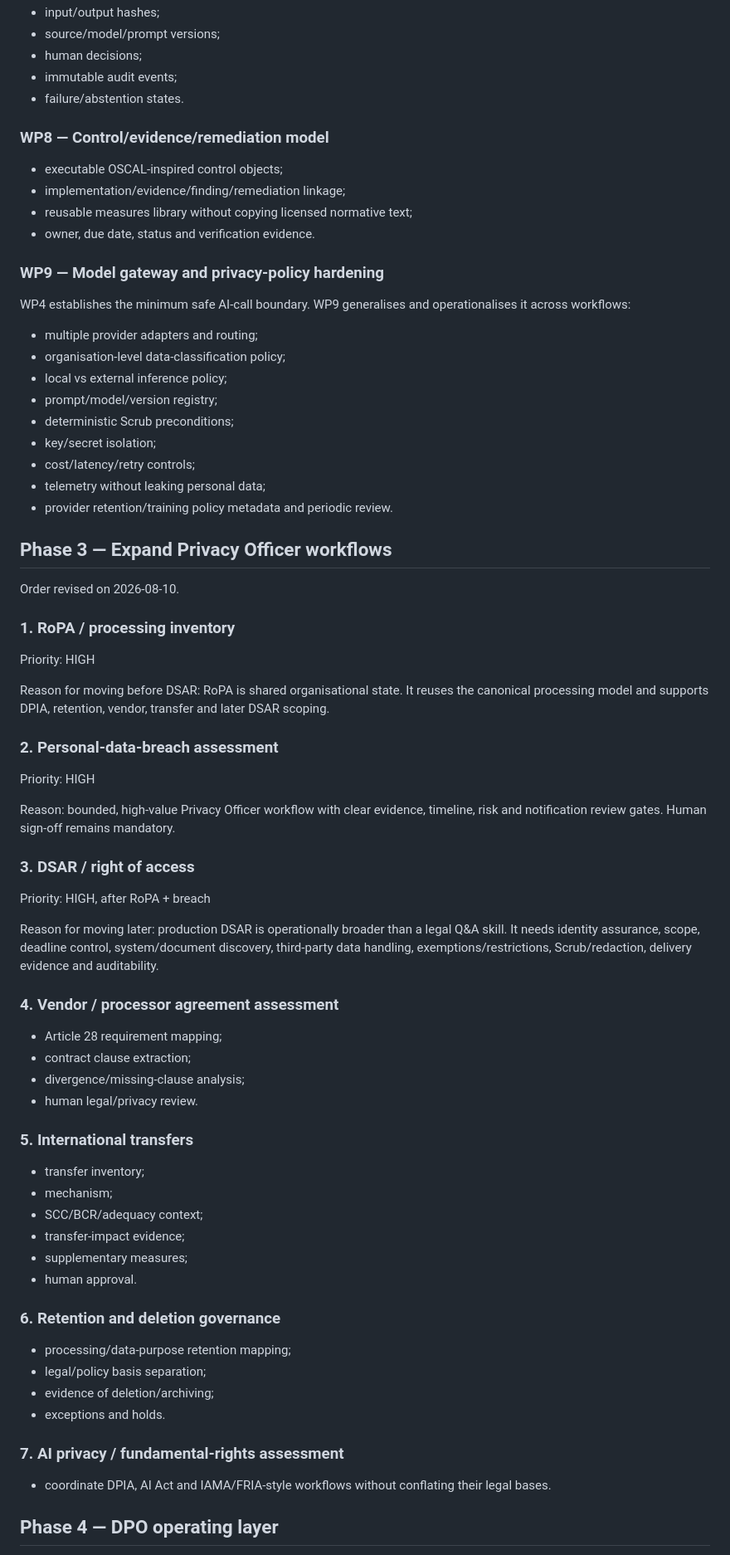
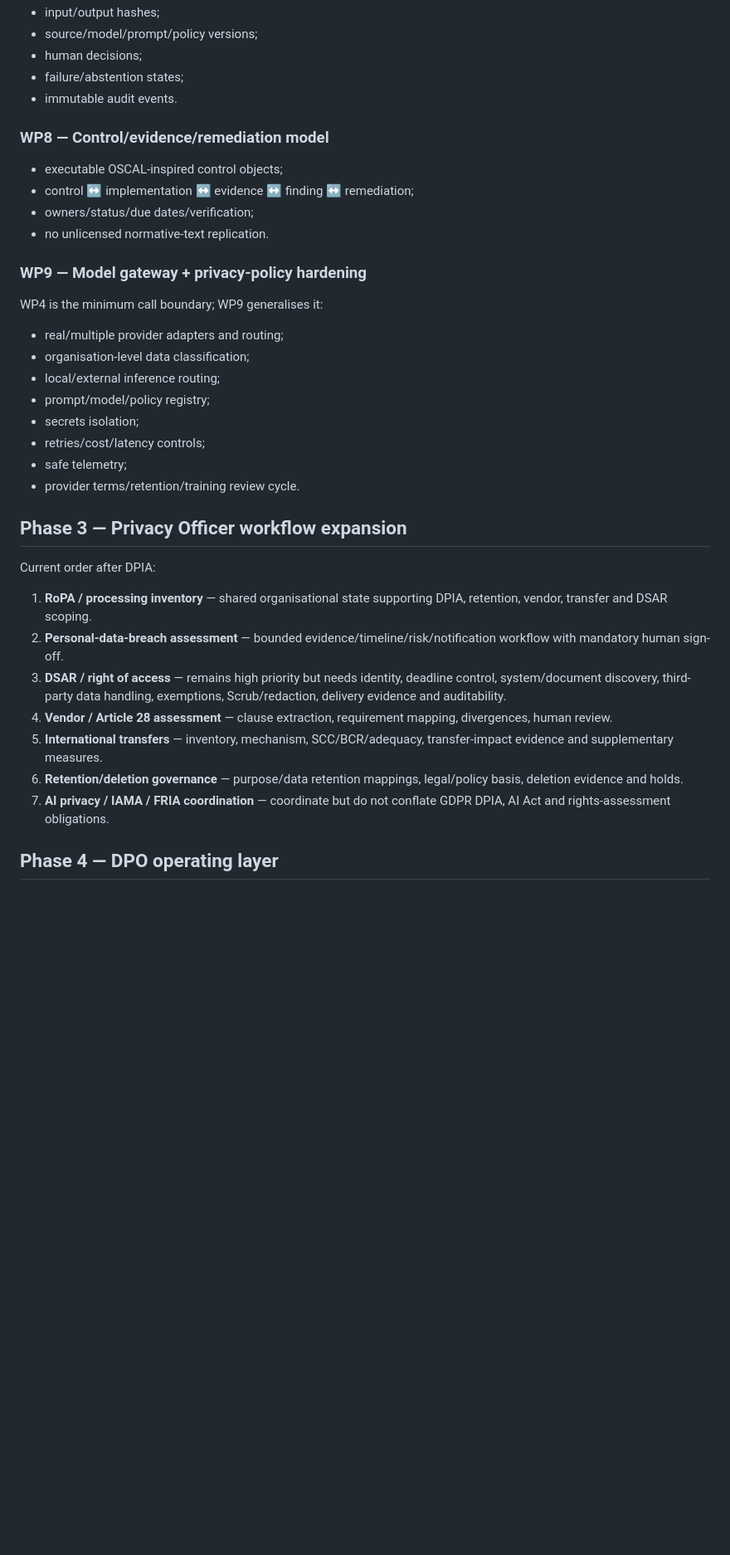
Before and after one commit to solidprivacy-nl/solidprivacy, a Markdown page: ROADMAP.md, the part around one of its changes. Shown at 83% size. GitHub-like rendering; blank space fills up the shorter version.

Commit message:
Close WP4 and refine governed DPIA roadmap

```diff
--- a/ROADMAP.md
+++ b/ROADMAP.md
@@ -135,78 +125,37 @@ Do not build each later privacy workflow as a bespoke agent. Extract reusable ru
 - input/output hashes;
-- source/model/prompt versions;
+- source/model/prompt/policy versions;
 - human decisions;
-- immutable audit events;
-- failure/abstention states.
+- failure/abstention states;
+- immutable audit events.
 
 ### WP8 — Control/evidence/remediation model
+- executable OSCAL-inspired control objects;
+- control ↔ implementation ↔ evidence ↔ finding ↔ remediation;
+- owners/status/due dates/verification;
+- no unlicensed normative-text replication.
 
-- executable OSCAL-inspired control objects;
-- implementation/evidence/finding/remediation linkage;
-- reusable measures library without copying licensed normative text;
-- owner, due date, status and verification evidence.
+### WP9 — Model gateway + privacy-policy hardening
+WP4 is the minimum call boundary; WP9 generalises it:
+- real/multiple provider adapters and routing;
+- organisation-level data classification;
+- local/external inference routing;
+- prompt/model/policy registry;
+- secrets isolation;
+- retries/cost/latency controls;
+- safe telemetry;
+- provider terms/retention/training review cycle.
 
-### WP9 — Model gateway and privacy-policy hardening
+## Phase 3 — Privacy Officer workflow expansion
 
-WP4 establishes the minimum safe AI-call boundary. WP9 generalises and operationalises it across workflows:
+Current order after DPIA:
 
-- multiple provider adapters and routing;
-- organisation-level data-classification policy;
-- local vs external inference policy;
-- prompt/model/version registry;
-- deterministic Scrub preconditions;
-- key/secret isolation;
-- cost/latency/retry controls;
-- telemetry without leaking personal data;
-- provider retention/training policy metadata and periodic review.
-
-## Phase 3 — Expand Privacy Officer workflows
-
-Order revised on 2026-08-10.
-
-### 1. RoPA / processing inventory
-
-Priority: HIGH
-
-Reason for moving before DSAR: RoPA is shared organisational state. It reuses the canonical processing model and supports DPIA, retention, vendor, transfer and later DSAR scoping.
-
-### 2. Personal-data-breach assessment
-
-Priority: HIGH
-
-Reason: bounded, high-value Privacy Officer workflow with clear evidence, timeline, risk and notification review gates. Human sign-off remains mandatory.
-
-### 3. DSAR / right of access
-
-Priority: HIGH, after RoPA + breach
-
-Reason for moving later: production DSAR is operationally broader than a legal Q&A skill. It needs identity assurance, scope, deadline control, system/document discovery, third-party data handling, exemptions/restrictions, Scrub/redaction, delivery evidence and auditability.
-
-### 4. Vendor / processor agreement assessment
-
-- Article 28 requirement mapping;
-- contract clause extraction;
-- divergence/missing-clause analysis;
-- human legal/privacy review.
-
-### 5. International transfers
-
-- transfer inventory;
-- mechanism;
-- SCC/BCR/adequacy context;
-- transfer-impact evidence;
-- supplementary measures;
-- human approval.
-
-### 6. Retention and deletion governance
-
-- processing/data-purpose retention mapping;
-- legal/policy basis separation;
-- evidence of deletion/archiving;
-- exceptions and holds.
-
-### 7. AI privacy / fundamental-rights assessment
-
-- coordinate DPIA, AI Act and IAMA/FRIA-style workflows without conflating their legal bases.
+1. **RoPA / processing inventory** — shared organisational state supporting DPIA, retention, vendor, transfer and DSAR scoping.
+2. **Personal-data-breach assessment** — bounded evidence/timeline/risk/notification workflow with mandatory human sign-off.
+3. **DSAR / right of access** — remains high priority but needs identity, deadline control, system/document discovery, third-party data handling, exemptions, Scrub/redaction, delivery evidence and auditability.
+4. **Vendor / Article 28 assessment** — clause extraction, requirement mapping, divergences, human review.
+5. **International transfers** — inventory, mechanism, SCC/BCR/adequacy, transfer-impact evidence and supplementary measures.
+6. **Retention/deletion governance** — purpose/data retention mappings, legal/policy basis, deletion evidence and holds.
+7. **AI privacy / IAMA / FRIA coordination** — coordinate but do not conflate GDPR DPIA, AI Act and rights-assessment obligations.
 
 ## Phase 4 — DPO operating layer
 
```
Also changed, not shown: other parts of ROADMAP.md (+104 -116 lines), docs/workpackages/WP4_AI_FACT_EXTRACTION.md (+20 -20 lines).
